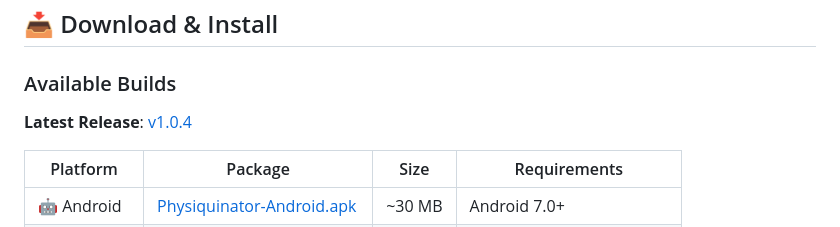
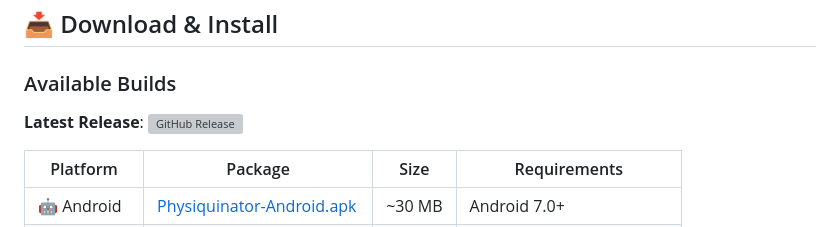
Before and after one commit to kadato/Physiquinator, a Markdown page: README.md, the part around one of its changes. GitHub-like rendering; grey boxes are pictures that could not be loaded.

Commit message:
docs: replace hardcoded release version with dynamic GitHub release badge

```diff
--- a/README.md
+++ b/README.md
@@ -32,7 +33,7 @@ A cross-platform workout tracking app built with .NET MAUI and Blazor Hybrid. Fe
 
 ### Available Builds
 
-**Latest Release**: [v1.0.4](https://github.com/tothKarolyDavid/Physiquinator/releases/latest)
+**Latest Release**: [![GitHub Release](https://img.shields.io/github/v/release/tothKarolyDavid/Physiquinator)](https://github.com/tothKarolyDavid/Physiquinator/releases/latest)
 
 | Platform | Package | Size | Requirements |
 |----------|---------|------|--------------|
```
Also changed, not shown: other parts of README.md (+1 -0 lines).
